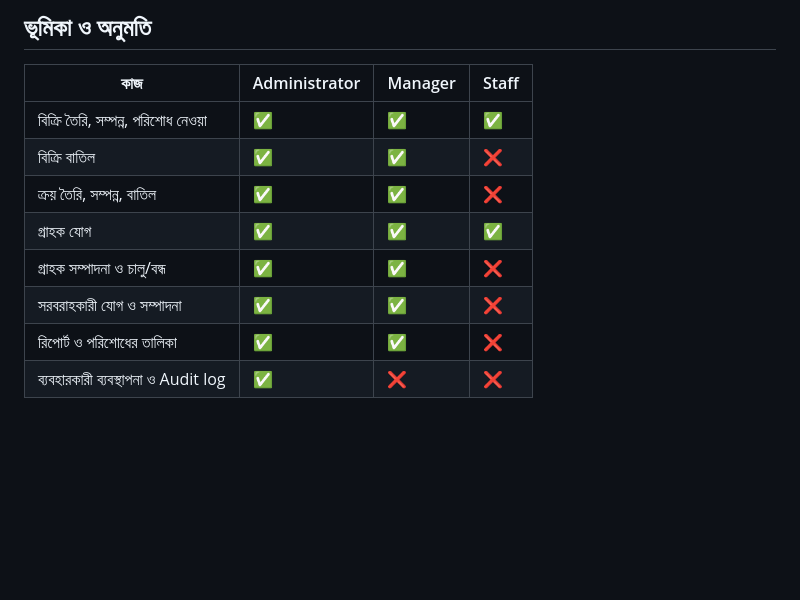
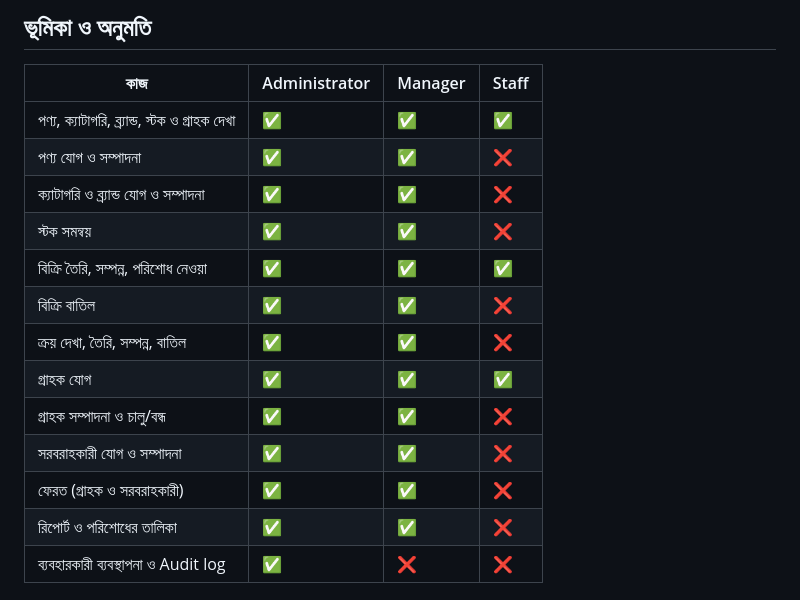
Before and after one commit to mdraihan2010/inventory-management-system, a Markdown page: README.md, the part around the change. Drawn GitHub-style; blank space fills up the shorter version.

Commit message:
Correct permissions table in README against backend routes

```diff
--- a/README.md
+++ b/README.md
@@ -25,12 +25,17 @@
 
 | কাজ | Administrator | Manager | Staff |
 |---|---|---|---|
+| পণ্য, ক্যাটাগরি, ব্র্যান্ড, স্টক ও গ্রাহক দেখা | ✅ | ✅ | ✅ |
+| পণ্য যোগ ও সম্পাদনা | ✅ | ✅ | ❌ |
+| ক্যাটাগরি ও ব্র্যান্ড যোগ ও সম্পাদনা | ✅ | ✅ | ❌ |
+| স্টক সমন্বয় | ✅ | ✅ | ❌ |
 | বিক্রি তৈরি, সম্পন্ন, পরিশোধ নেওয়া | ✅ | ✅ | ✅ |
 | বিক্রি বাতিল | ✅ | ✅ | ❌ |
-| ক্রয় তৈরি, সম্পন্ন, বাতিল | ✅ | ✅ | ❌ |
+| ক্রয় দেখা, তৈরি, সম্পন্ন, বাতিল | ✅ | ✅ | ❌ |
 | গ্রাহক যোগ | ✅ | ✅ | ✅ |
 | গ্রাহক সম্পাদনা ও চালু/বন্ধ | ✅ | ✅ | ❌ |
 | সরবরাহকারী যোগ ও সম্পাদনা | ✅ | ✅ | ❌ |
+| ফেরত (গ্রাহক ও সরবরাহকারী) | ✅ | ✅ | ❌ |
 | রিপোর্ট ও পরিশোধের তালিকা | ✅ | ✅ | ❌ |
 | ব্যবহারকারী ব্যবস্থাপনা ও Audit log | ✅ | ❌ | ❌ |
 
```
